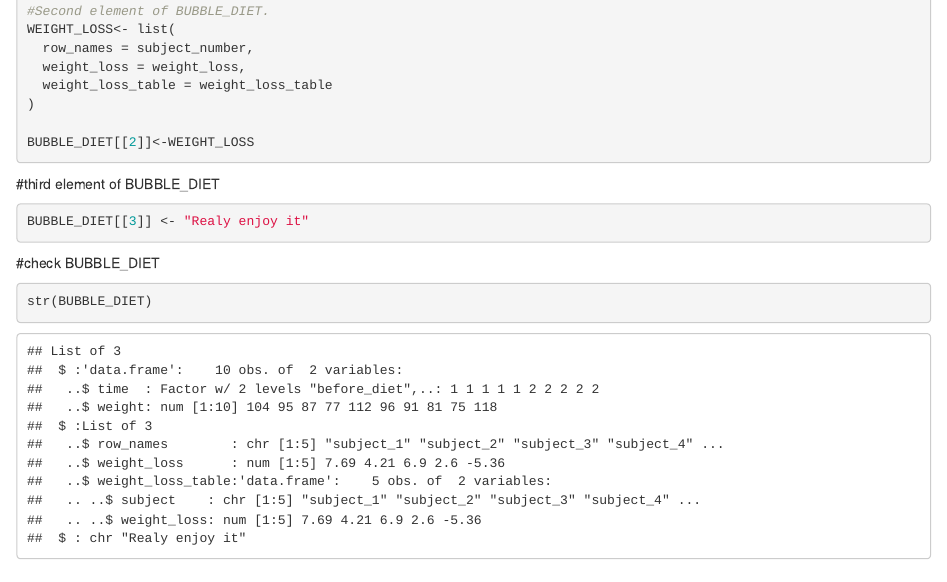
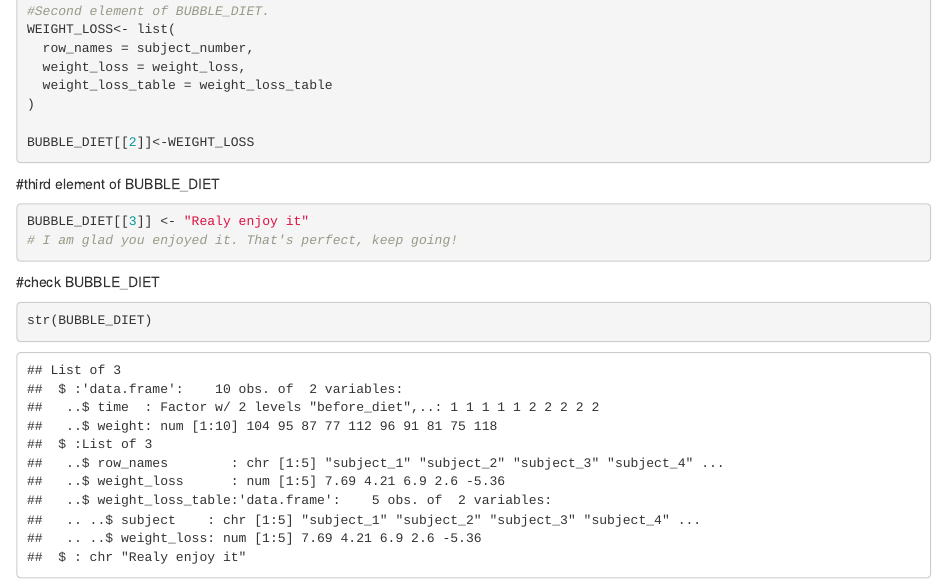
Before and after one commit to IRISLISHUAN/Rclass2023, an R Markdown document (w4/HW_practice3.2.Rmd): the page in a window 1100 px wide, from 1680 px down. Rendered offline with R 4.5, knitr and Pandoc, with nearby package versions.

Commit message:
Update HW_practice3.2.Rmd
Good job, that's perfect. Just a edit with the same as a comment in your .Rmd code ;)

````diff
--- a/w4/HW_practice3.2.Rmd
+++ b/w4/HW_practice3.2.Rmd
@@ -73,6 +73,8 @@
 #third element of BUBBLE_DIET
 ```{r}
 BUBBLE_DIET[[3]] <- "Realy enjoy it"
+# I am glad you enjoyed it. That's perfect, keep going!
+
 ```
 
 #check BUBBLE_DIET
````
